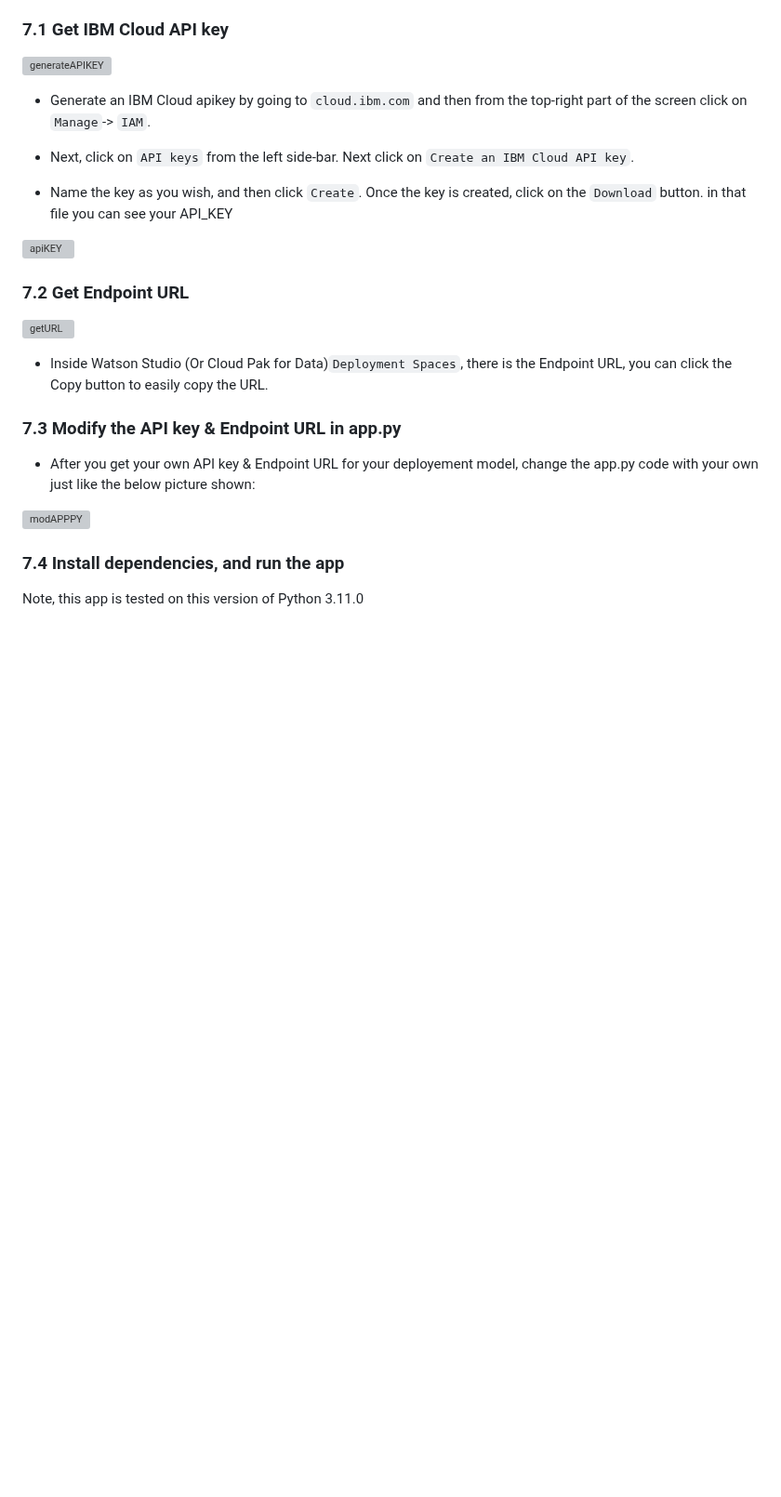
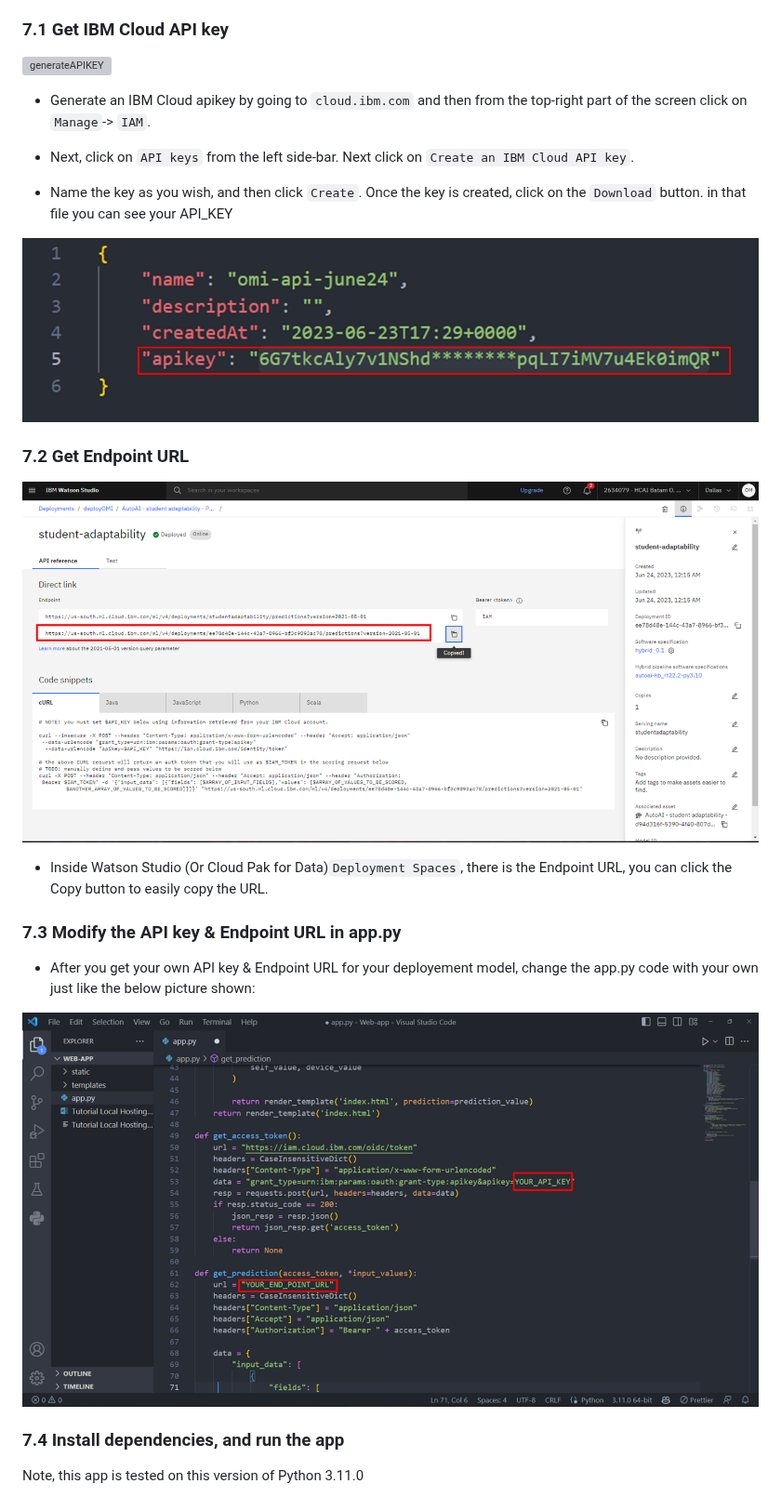
Before and after one commit to omidiyanto/student-adaptability-prediction, a Markdown page: README.md, the part around one of its changes. Shown at 93% size. Rendered like a GitHub page; blank space fills up the shorter version; grey boxes are pictures that could not be loaded.

```diff
--- a/README.md
+++ b/README.md
@@ -215,12 +215,12 @@ you need to replace the API key & Endpoint URL information within `web-app/app.p
 
 * Name the key as you wish, and then click `Create`. Once the key is created, click on the `Download` button. in that file you can see your API_KEY
 
-![apiKEY](https://https://github.com/omidiyanto/student-adaptability-prediction/blob/main/.github/gif/API%20key_downloaded.png?raw=true)
+![apiKEY](https://github.com/omidiyanto/student-adaptability-prediction/blob/main/.github/gif/API%20key_downloaded.png?raw=true)
 
 
 ### 7.2 Get Endpoint URL
 
-![getURL](https://https://github.com/omidiyanto/student-adaptability-prediction/blob/main/.github/gif/endpointURL.png?raw=true)
+![getURL](https://github.com/omidiyanto/student-adaptability-prediction/blob/main/.github/gif/endpointURL.png?raw=true)
 
 * Inside Watson Studio (Or Cloud Pak for Data)`Deployment Spaces`, there is the Endpoint URL, you can click the Copy button to easily copy the URL.
 
@@ -228,7 +228,7 @@ you need to replace the API key & Endpoint URL information within `web-app/app.p
 
 * After you get your own API key & Endpoint URL for your deployement model, change the app.py code with your own just like the below picture shown:
 
-![modAPPPY](https://https://github.com/omidiyanto/student-adaptability-prediction/blob/main/.github/gif/codeChange.png?raw=true)
+![modAPPPY](https://github.com/omidiyanto/student-adaptability-prediction/blob/main/.github/gif/codeChange.png?raw=true)
 
 
 ### 7.4 Install dependencies, and run the app
```
Also changed, not shown: other parts of README.md (+19 -19 lines).
